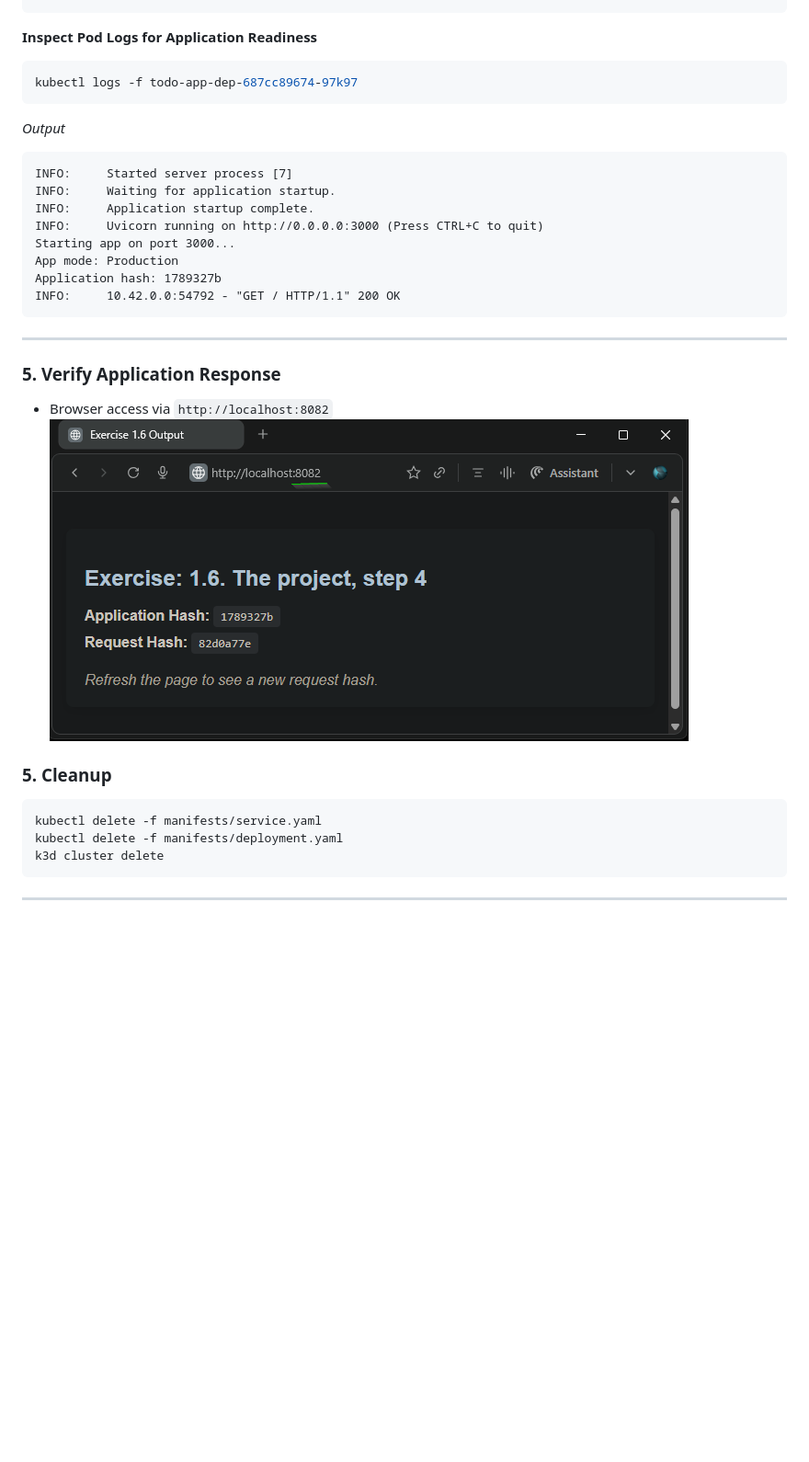
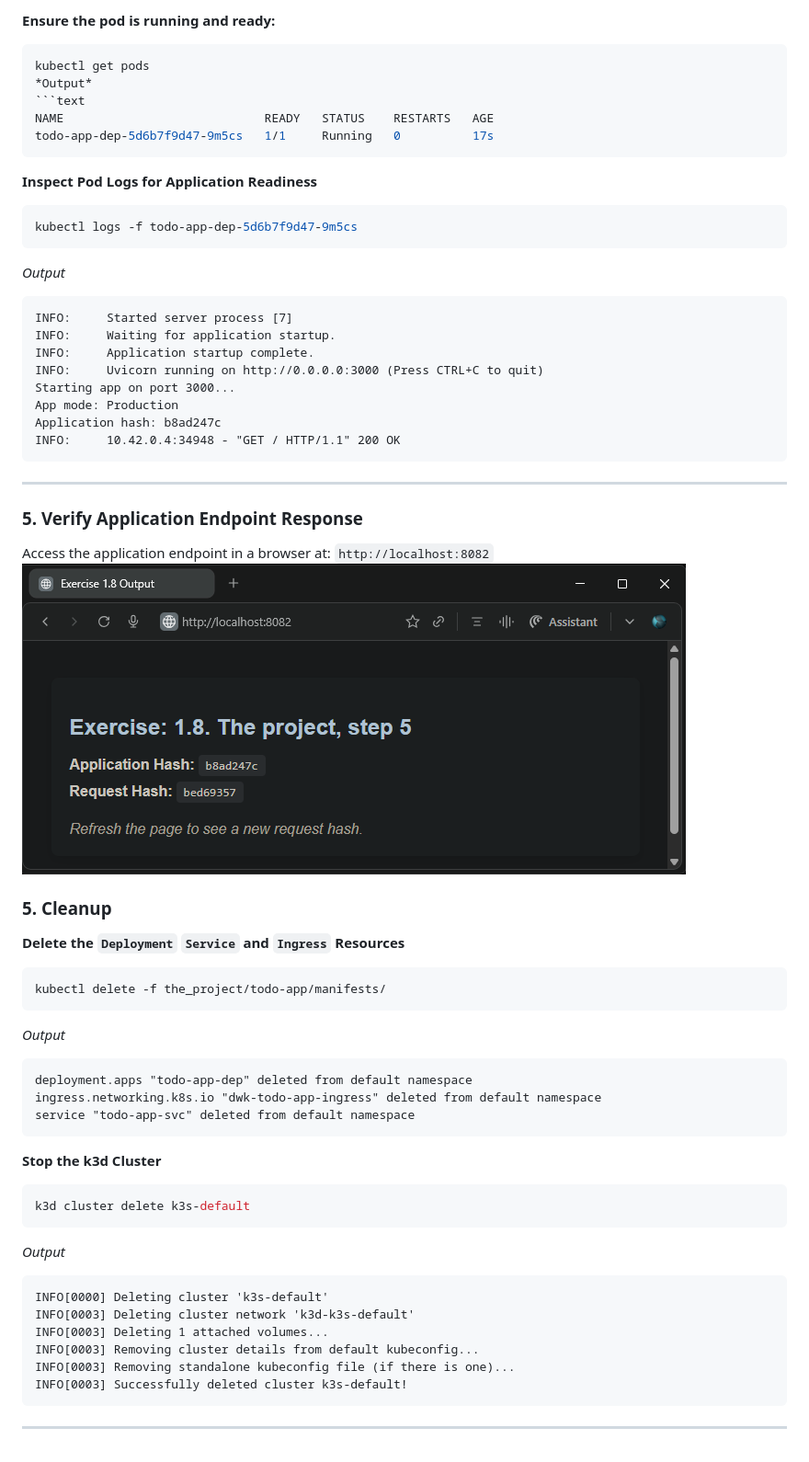
Before and after one commit to arkb2023/devops-kubernetes, a Markdown page: the_project/README.md, the part around the change printed below. Shown: that part at 92% size. Rendered like a GitHub page; pictures changed too: the_project/images/01-browser-access-on-8082.png; blank space fills up the shorter version.

Commit message:
Code for Exercise 1.8. The project, step 5

````diff
--- a/the_project/README.md
+++ b/the_project/README.md
@@ -70,6 +91,17 @@ todo-app-svc   NodePort    10.43.139.174   <none>        1234:30080/TCP   133m
+**Ensure the pod is running and ready:**
+
+```bash
+kubectl get pods
+*Output*
+```text
+NAME                            READY   STATUS    RESTARTS   AGE
+todo-app-dep-5d6b7f9d47-9m5cs   1/1     Running   0          17s
+```
+
+
 **Inspect Pod Logs for Application Readiness**
 ```bash
-kubectl logs -f todo-app-dep-687cc89674-97k97
+kubectl logs -f todo-app-dep-5d6b7f9d47-9m5cs
 ```
 *Output*
 ```text
@@ -79,23 +111,41 @@ INFO:     Application startup complete.
 INFO:     Uvicorn running on http://0.0.0.0:3000 (Press CTRL+C to quit)
 Starting app on port 3000...
 App mode: Production
-Application hash: 1789327b
-INFO:     10.42.0.0:54792 - "GET / HTTP/1.1" 200 OK
+Application hash: b8ad247c
+INFO:     10.42.0.4:34948 - "GET / HTTP/1.1" 200 OK
 ```
 
 ***
 
-### 5. Verify Application Response
-
-- Browser access via `http://localhost:8082`
-![Browser view](./images/01-browser-access-on-8082.png)
+### 5. Verify Application Endpoint Response
+Access the application endpoint in a browser at: `http://localhost:8082`
+![Browser application endpoint accessible](./images/01-browser-access-on-8082.png)
 
 
 ### 5. **Cleanup**
 
+**Delete the `Deployment` `Service` and `Ingress` Resources**
 ```bash
-kubectl delete -f manifests/service.yaml
-kubectl delete -f manifests/deployment.yaml
-k3d cluster delete
+kubectl delete -f the_project/todo-app/manifests/
+```
+*Output*
+```text
+deployment.apps "todo-app-dep" deleted from default namespace
+ingress.networking.k8s.io "dwk-todo-app-ingress" deleted from default namespace
+service "todo-app-svc" deleted from default namespace
+```
+
+**Stop the k3d Cluster**
+```bash
+k3d cluster delete k3s-default
+```
+*Output*
+```text
+INFO[0000] Deleting cluster 'k3s-default'
+INFO[0003] Deleting cluster network 'k3d-k3s-default'
+INFO[0003] Deleting 1 attached volumes...
+INFO[0003] Removing cluster details from default kubeconfig...
+INFO[0003] Removing standalone kubeconfig file (if there is one)...
+INFO[0003] Successfully deleted cluster k3s-default!
 ```
 ***
````
Also changed, not shown: other parts of the_project/README.md (+47 -26 lines), README.md (+1 -0 lines), 4 other files.
